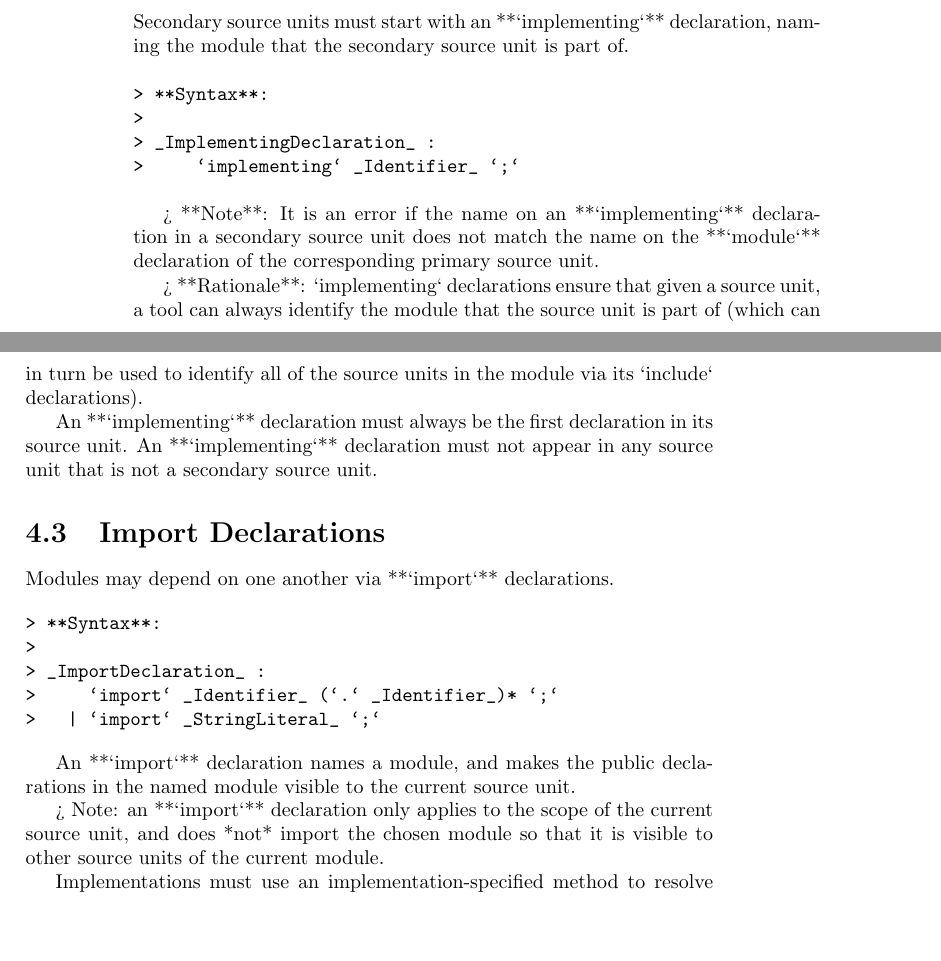
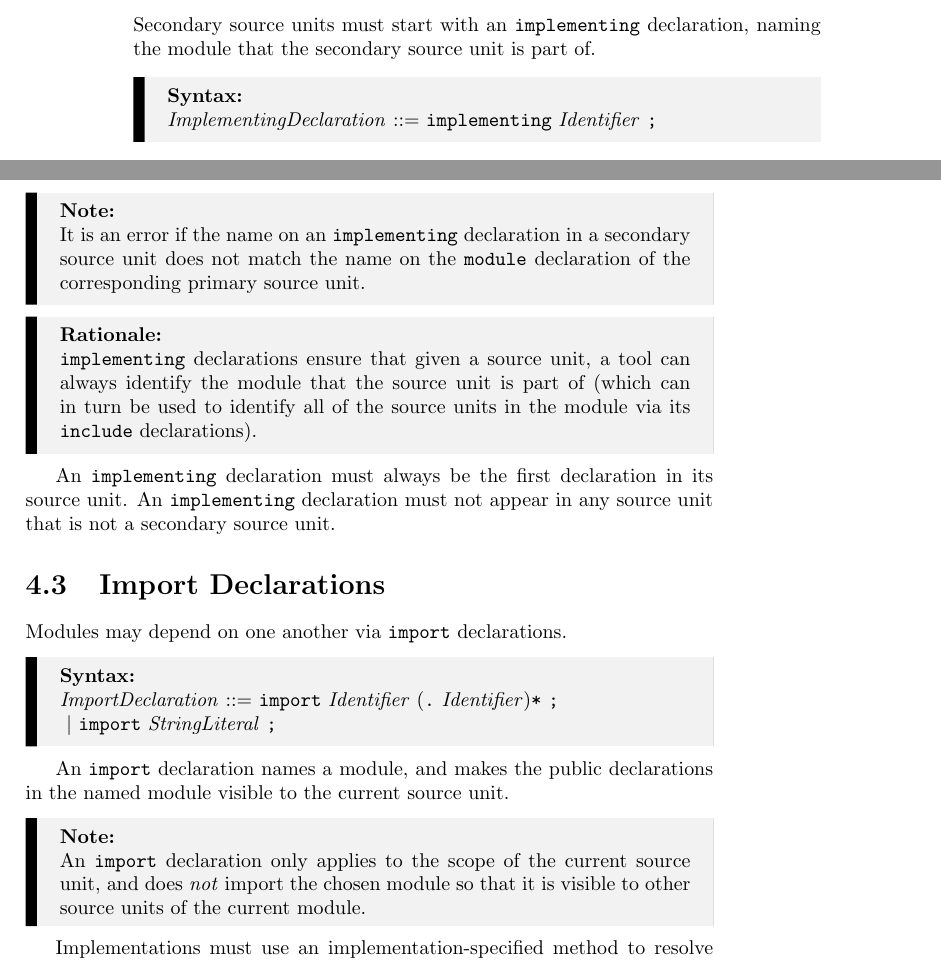
Before and after one commit to shader-slang/spec, a LaTeX thesis (main.tex, which reads modules.tex, utils.tex): two parts of pages 22 and 23 of 75, joined at a grey line, cut so that both start at the same text, the shorter picture padded with empty space. Compiled offline with pdfLaTeX.

Commit message:
LaTeX formatting in modules chapter

```diff
--- a/modules.tex
+++ b/modules.tex
@@ -56,37 +62,39 @@ An implementation must use an implementation-specified means to determine if mul
 
 \SubSection{Implementing Declarations}{implementing}
 
-Secondary source units must start with an **`implementing`** declaration, naming the module that the secondary source unit is part of.
+Secondary source units must start with an \code{implementing} declaration, naming the module that the secondary source unit is part of.
 
-\begin{verbatim}
-> **Syntax**:
->
-> _ImplementingDeclaration_ :
->     `implementing` _Identifier_ `;`
-\end{verbatim}
+\begin{Syntax}
+\SynDefine{ImplementingDeclaration}
+    \code{implementing} \SynRef{Identifier} \code{;}
+\end{Syntax}
 
-> **Note**: It is an error if the name on an **`implementing`** declaration in a secondary source unit does not match the name on the **`module`** declaration of the corresponding primary source unit.
+\begin{Note}
+It is an error if the name on an \code{implementing} declaration in a secondary source unit does not match the name on the \code{module} declaration of the corresponding primary source unit.
+\end{Note}
 
-> **Rationale**: `implementing` declarations ensure that given a source unit, a tool can always identify the module that the source unit is part of (which can in turn be used to identify all of the source units in the module via its `include` declarations).
+\begin{Rationale}
+\code{implementing} declarations ensure that given a source unit, a tool can always identify the module that the source unit is part of (which can in turn be used to identify all of the source units in the module via its \code{include} declarations).
+\end{Rationale}
 
-An **`implementing`** declaration must always be the first declaration in its source unit.
-An **`implementing`** declaration must not appear in any source unit that is not a secondary source unit.
+An \code{implementing} declaration must always be the first declaration in its source unit.
+An \code{implementing} declaration must not appear in any source unit that is not a secondary source unit.
 
 
 \Section{Import Declarations}{import}
 
-Modules may depend on one another via **`import`** declarations.
+Modules may depend on one another via \code{import} declarations.
 
-\begin{verbatim}
-> **Syntax**:
->
-> _ImportDeclaration_ :
->     `import` _Identifier_ (`.` _Identifier_)* `;`
->   | `import` _StringLiteral_ `;`
-\end{verbatim}
+\begin{Syntax}
+  \SynDefine{ImportDeclaration}
+    \code{import} \SynRef{Identifier} (\Char{.} \SynRef{Identifier})\Char{*} \Char{;} \\
+  \SynOr  \code{import} \SynRef{StringLiteral} \Char{;}
+\end{Syntax}
 
-An **`import`** declaration names a module, and makes the public declarations in the named module visible to the current source unit.
+An \code{import} declaration names a module, and makes the public declarations in the named module visible to the current source unit.
 
-> Note: an **`import`** declaration only applies to the scope of the current source unit, and does *not* import the chosen module so that it is visible to other source units of the current module.
+\begin{Note}
+An \code{import} declaration only applies to the scope of the current source unit, and does \emph{not} import the chosen module so that it is visible to other source units of the current module.
+\end{Note}
 
-Implementations must use an implementation-specified method to resolve the name given in an **`import`** declaration to a module.
+Implementations must use an implementation-specified method to resolve the name given in an \code{import} declaration to a module.
--- a/utils.tex
+++ b/utils.tex
@@ -57,7 +57,7 @@ fonttitle=\bfseries,##1}}
 \DefineCallout{Syntax}{Syntax}{SyntaxColor}
 \DefineCallout{Lexical}{Syntax}{SyntaxColor}
 \DefineCallout{Legacy}{Legacy}{SyntaxColor}
-
+\DefineCallout{Rationale}{Rationale}{SyntaxColor}
 
 %
 %\definecolor{ListingKeywordColor}{gray}{0.5}
```
Also changed, not shown: modules.tex (50 more changed lines).
